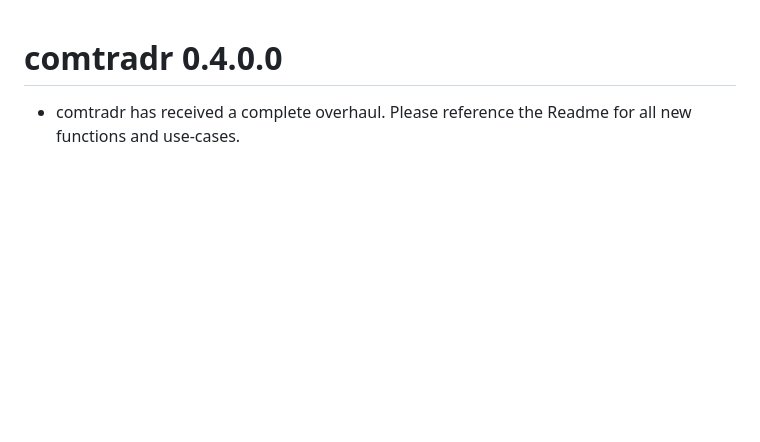
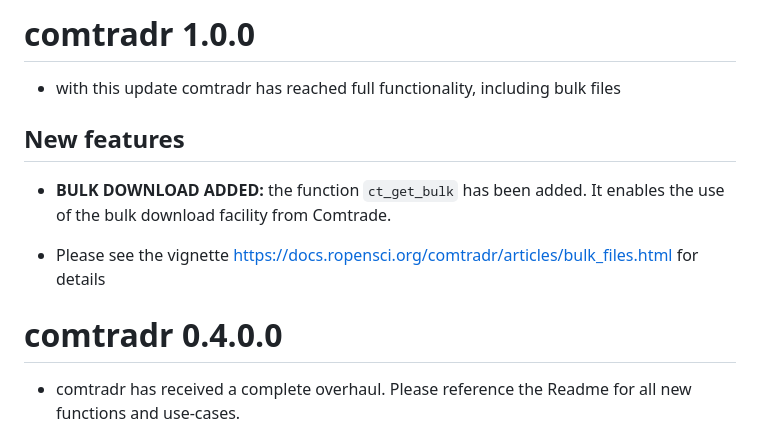
Before and after one commit to ropensci/comtradr, a Markdown page: NEWS.md, the part around one of its changes. GitHub-like rendering; blank space fills up the shorter version.

Commit message:
added news file

```diff
--- a/NEWS.md
+++ b/NEWS.md
@@ -1,3 +1,20 @@
+# comtradr 1.0.0
+
+* with this update comtradr has reached full functionality, including bulk files
+
+## New features
+
+* **BULK DOWNLOAD ADDED:** the function `ct_get_bulk` has been added.
+It enables the use of the bulk download facility from Comtrade.
+
+* Please see the vignette
+https://docs.ropensci.org/comtradr/articles/bulk_files.html for details
+
+
+
+
+
+
 # comtradr 0.4.0.0
 
 
```
Also changed, not shown: other parts of NEWS.md (+1 -1 lines), README.md (+3 -0 lines).
